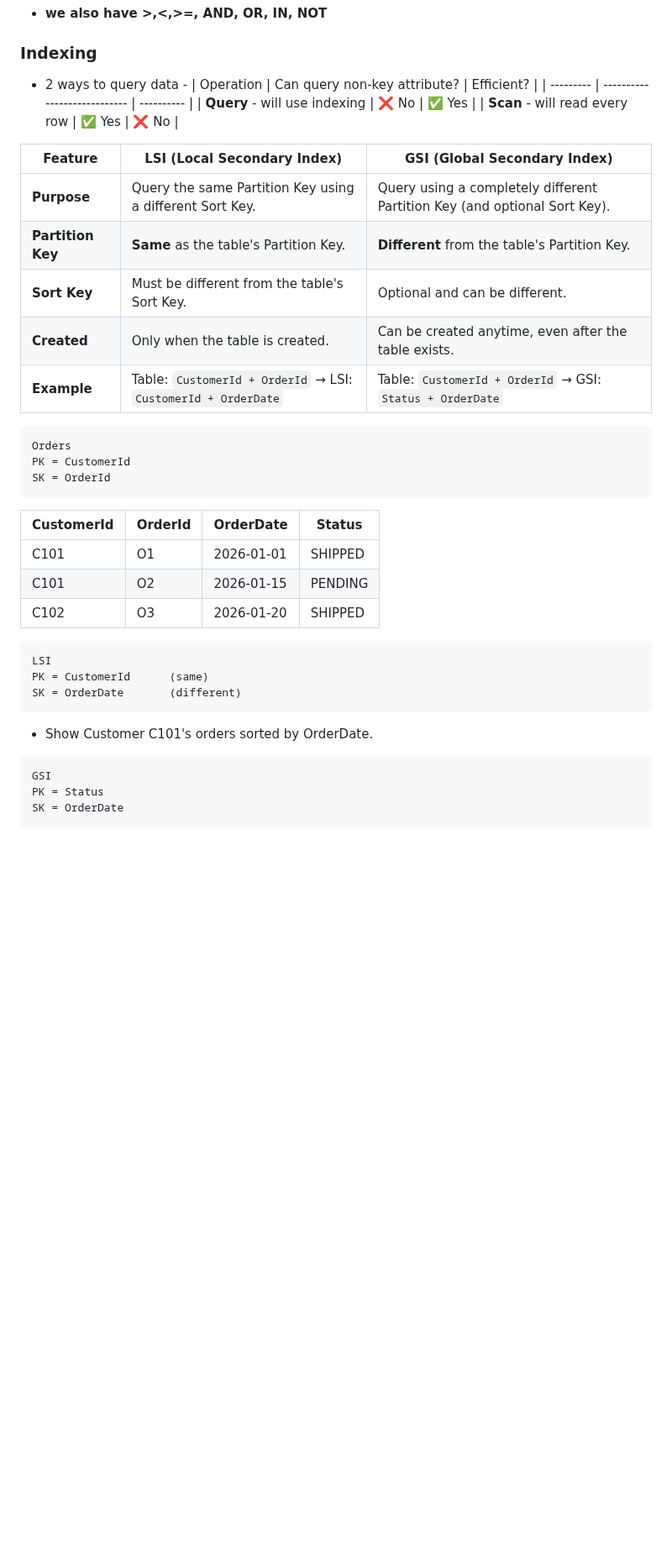
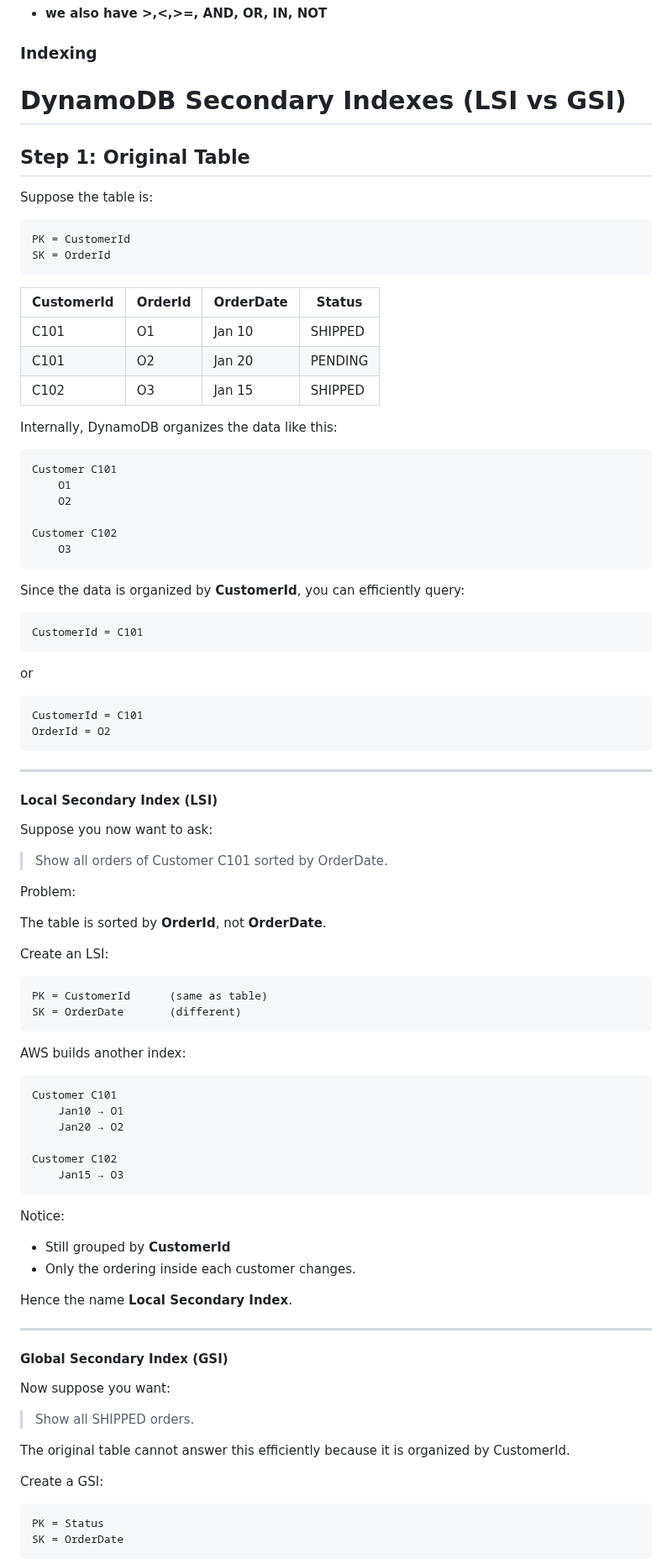
Before and after one commit to Aashishsharma/Learnings, a Markdown page: AWS/DynamoDB.md, the part around one of its changes. Shown at 84% size. GitHub-like rendering; blank space fills up the shorter version.

Commit message:
DynamoDB

````diff
--- a/AWS/DynamoDB.md
+++ b/AWS/DynamoDB.md
@@ -82,41 +82,97 @@ Get Order O1002 of Customer C101
 - **we also have >,<,>=, AND, OR, IN, NOT**
 
 ### Indexing
-- 2 ways to query data -
-| Operation | Can query non-key attribute? | Efficient? |
-| --------- | ---------------------------- | ---------- |
-| **Query** - will use indexing | ❌ No                         | ✅ Yes      |
-| **Scan** - will read every row  | ✅ Yes                        | ❌ No       |
+# DynamoDB Secondary Indexes (LSI vs GSI)
 
-| Feature | LSI (Local Secondary Index) | GSI (Global Secondary Index) |
-|---------|------------------------------|------------------------------|
-| **Purpose** | Query the same Partition Key using a different Sort Key. | Query using a completely different Partition Key (and optional Sort Key). |
-| **Partition Key** | **Same** as the table's Partition Key. | **Different** from the table's Partition Key. |
-| **Sort Key** | Must be different from the table's Sort Key. | Optional and can be different. |
-| **Created** | Only when the table is created. | Can be created anytime, even after the table exists. |
-| **Example** | Table: `CustomerId + OrderId` → LSI: `CustomerId + OrderDate` | Table: `CustomerId + OrderId` → GSI: `Status + OrderDate` |
+## Step 1: Original Table
+
+Suppose the table is:
 
 ```text
-Orders
 PK = CustomerId
 SK = OrderId
 ```
 
-| CustomerId | OrderId | OrderDate  | Status  |
-| ---------- | ------- | ---------- | ------- |
-| C101       | O1      | 2026-01-01 | SHIPPED |
-| C101       | O2      | 2026-01-15 | PENDING |
-| C102       | O3      | 2026-01-20 | SHIPPED |
+| CustomerId | OrderId | OrderDate | Status |
+|------------|----------|-----------|---------|
+| C101 | O1 | Jan 10 | SHIPPED |
+| C101 | O2 | Jan 20 | PENDING |
+| C102 | O3 | Jan 15 | SHIPPED |
+
+Internally, DynamoDB organizes the data like this:
 
 ```text
-LSI
-PK = CustomerId      (same)
+Customer C101
+    O1
+    O2
+
+Customer C102
+    O3
+```
+
+Since the data is organized by **CustomerId**, you can efficiently query:
+
+```text
+CustomerId = C101
+```
+
+or
+
+```text
+CustomerId = C101
+OrderId = O2
+```
+
+---
+
+#### Local Secondary Index (LSI)
+
+Suppose you now want to ask:
+
+> Show all orders of Customer C101 sorted by OrderDate.
+
+Problem:
+
+The table is sorted by **OrderId**, not **OrderDate**.
+
+Create an LSI:
+
+```text
+PK = CustomerId      (same as table)
 SK = OrderDate       (different)
 ```
-- Show Customer C101's orders sorted by OrderDate.
+
+AWS builds another index:
 
 ```text
-GSI
+Customer C101
+    Jan10 → O1
+    Jan20 → O2
+
+Customer C102
+    Jan15 → O3
+```
+
+Notice:
+
+- Still grouped by **CustomerId**
+- Only the ordering inside each customer changes.
+
+Hence the name **Local Secondary Index**.
+
+---
+
+#### Global Secondary Index (GSI)
+
+Now suppose you want:
+
+> Show all SHIPPED orders.
+
+The original table cannot answer this efficiently because it is organized by CustomerId.
+
+Create a GSI:
+
+```text
 PK = Status
 SK = OrderDate
 ```
````
Also changed, not shown: other parts of AWS/DynamoDB.md (+79 -1 lines).
